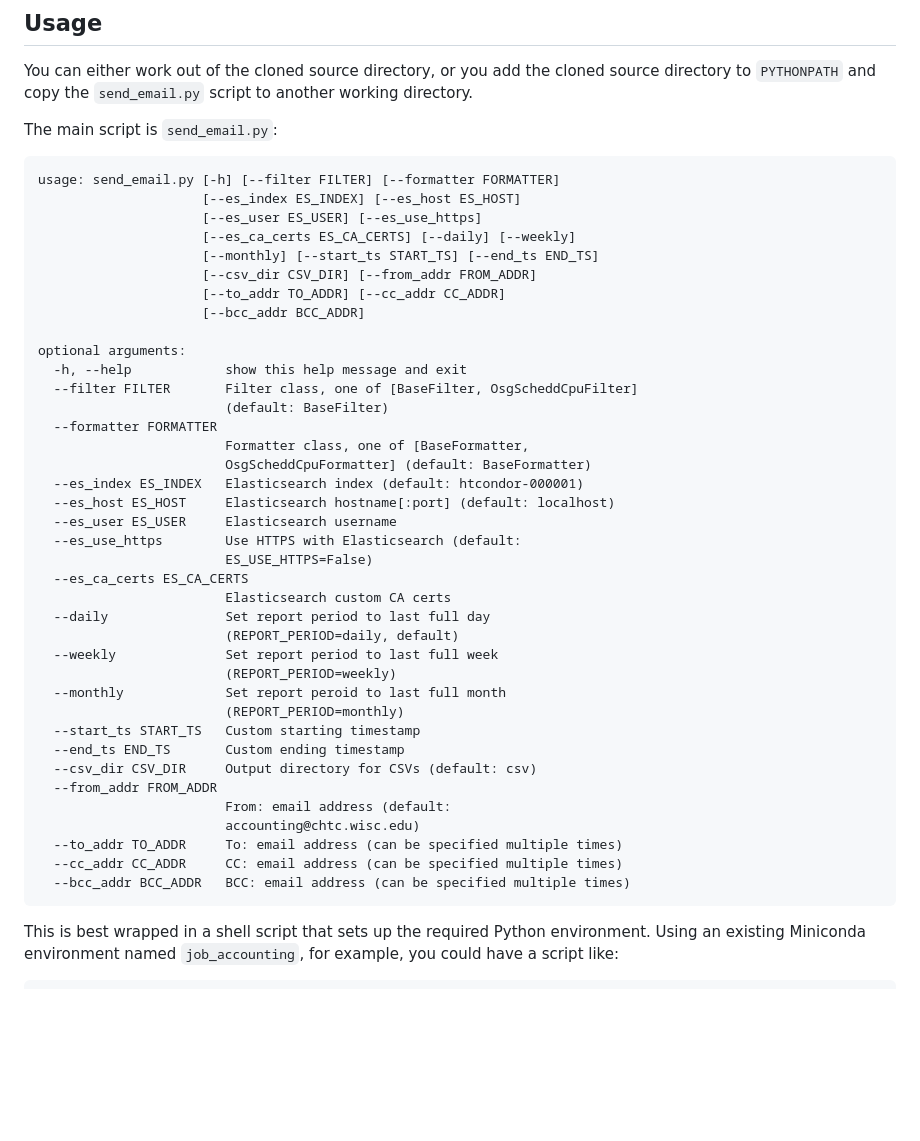
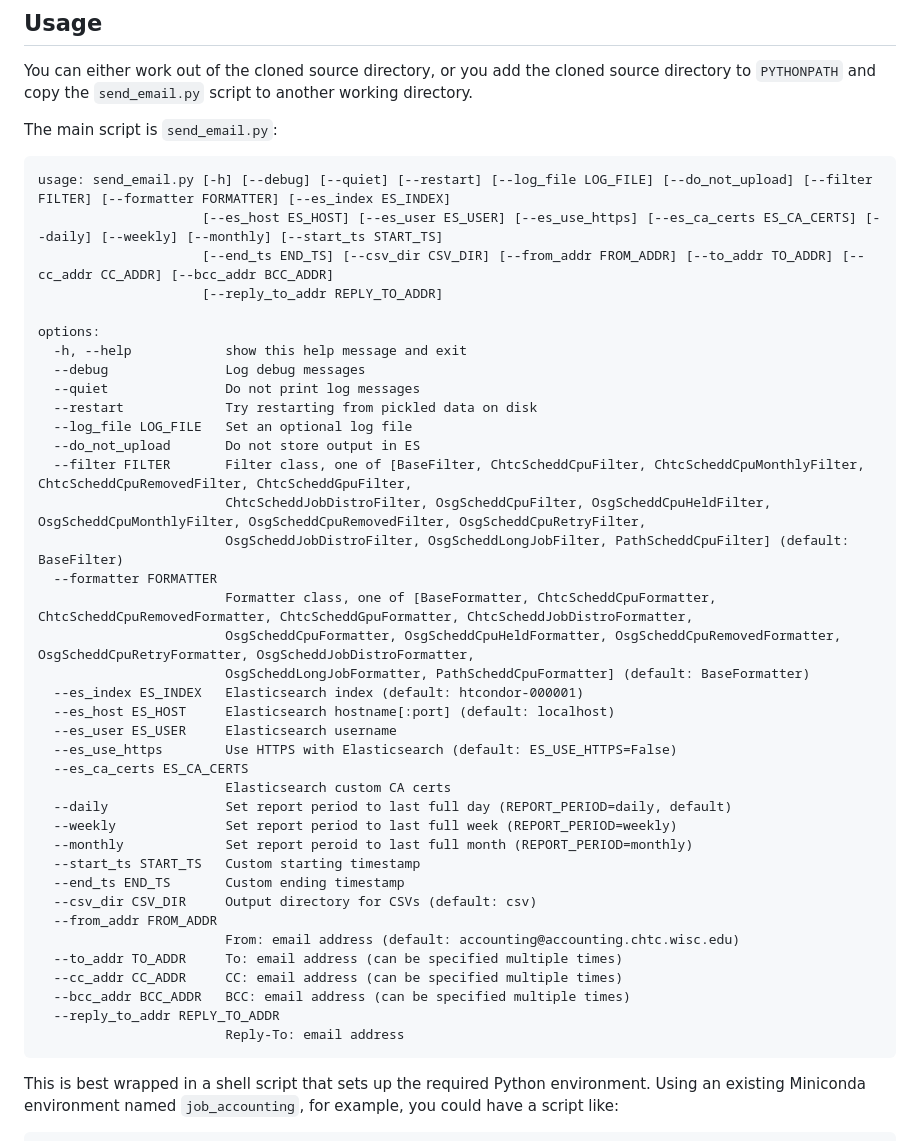
Before and after one commit to benito2268/JobAccounting, a Markdown page: README.md, the part around the change. GitHub-like rendering; blank space fills up the shorter version.

````diff
--- a/README.md
+++ b/README.md
@@ -13,44 +13,44 @@ and copy the `send_email.py` script to another working directory.
 The main script is `send_email.py`:
 
 ```$ python send_email.py --help
-usage: send_email.py [-h] [--filter FILTER] [--formatter FORMATTER]
-                     [--es_index ES_INDEX] [--es_host ES_HOST]
-                     [--es_user ES_USER] [--es_use_https]
-                     [--es_ca_certs ES_CA_CERTS] [--daily] [--weekly]
-                     [--monthly] [--start_ts START_TS] [--end_ts END_TS]
-                     [--csv_dir CSV_DIR] [--from_addr FROM_ADDR]
-                     [--to_addr TO_ADDR] [--cc_addr CC_ADDR]
-                     [--bcc_addr BCC_ADDR]
+usage: send_email.py [-h] [--debug] [--quiet] [--restart] [--log_file LOG_FILE] [--do_not_upload] [--filter FILTER] [--formatter FORMATTER] [--es_index ES_INDEX]
+                     [--es_host ES_HOST] [--es_user ES_USER] [--es_use_https] [--es_ca_certs ES_CA_CERTS] [--daily] [--weekly] [--monthly] [--start_ts START_TS]
+                     [--end_ts END_TS] [--csv_dir CSV_DIR] [--from_addr FROM_ADDR] [--to_addr TO_ADDR] [--cc_addr CC_ADDR] [--bcc_addr BCC_ADDR]
+                     [--reply_to_addr REPLY_TO_ADDR]
 
-optional arguments:
+options:
   -h, --help            show this help message and exit
-  --filter FILTER       Filter class, one of [BaseFilter, OsgScheddCpuFilter]
-                        (default: BaseFilter)
+  --debug               Log debug messages
+  --quiet               Do not print log messages
+  --restart             Try restarting from pickled data on disk
+  --log_file LOG_FILE   Set an optional log file
+  --do_not_upload       Do not store output in ES
+  --filter FILTER       Filter class, one of [BaseFilter, ChtcScheddCpuFilter, ChtcScheddCpuMonthlyFilter, ChtcScheddCpuRemovedFilter, ChtcScheddGpuFilter,
+                        ChtcScheddJobDistroFilter, OsgScheddCpuFilter, OsgScheddCpuHeldFilter, OsgScheddCpuMonthlyFilter, OsgScheddCpuRemovedFilter, OsgScheddCpuRetryFilter,
+                        OsgScheddJobDistroFilter, OsgScheddLongJobFilter, PathScheddCpuFilter] (default: BaseFilter)
   --formatter FORMATTER
-                        Formatter class, one of [BaseFormatter,
-                        OsgScheddCpuFormatter] (default: BaseFormatter)
+                        Formatter class, one of [BaseFormatter, ChtcScheddCpuFormatter, ChtcScheddCpuRemovedFormatter, ChtcScheddGpuFormatter, ChtcScheddJobDistroFormatter,
+                        OsgScheddCpuFormatter, OsgScheddCpuHeldFormatter, OsgScheddCpuRemovedFormatter, OsgScheddCpuRetryFormatter, OsgScheddJobDistroFormatter,
+                        OsgScheddLongJobFormatter, PathScheddCpuFormatter] (default: BaseFormatter)
   --es_index ES_INDEX   Elasticsearch index (default: htcondor-000001)
   --es_host ES_HOST     Elasticsearch hostname[:port] (default: localhost)
   --es_user ES_USER     Elasticsearch username
-  --es_use_https        Use HTTPS with Elasticsearch (default:
-                        ES_USE_HTTPS=False)
+  --es_use_https        Use HTTPS with Elasticsearch (default: ES_USE_HTTPS=False)
   --es_ca_certs ES_CA_CERTS
                         Elasticsearch custom CA certs
-  --daily               Set report period to last full day
-                        (REPORT_PERIOD=daily, default)
-  --weekly              Set report period to last full week
-                        (REPORT_PERIOD=weekly)
-  --monthly             Set report peroid to last full month
-                        (REPORT_PERIOD=monthly)
+  --daily               Set report period to last full day (REPORT_PERIOD=daily, default)
+  --weekly              Set report period to last full week (REPORT_PERIOD=weekly)
+  --monthly             Set report peroid to last full month (REPORT_PERIOD=monthly)
   --start_ts START_TS   Custom starting timestamp
   --end_ts END_TS       Custom ending timestamp
   --csv_dir CSV_DIR     Output directory for CSVs (default: csv)
   --from_addr FROM_ADDR
-                        From: email address (default:
-                        accounting@chtc.wisc.edu)
+                        From: email address (default: accounting@accounting.chtc.wisc.edu)
   --to_addr TO_ADDR     To: email address (can be specified multiple times)
   --cc_addr CC_ADDR     CC: email address (can be specified multiple times)
   --bcc_addr BCC_ADDR   BCC: email address (can be specified multiple times)
+  --reply_to_addr REPLY_TO_ADDR
+                        Reply-To: email address
 ```
 
 This is best wrapped in a shell script that sets up the required
````
